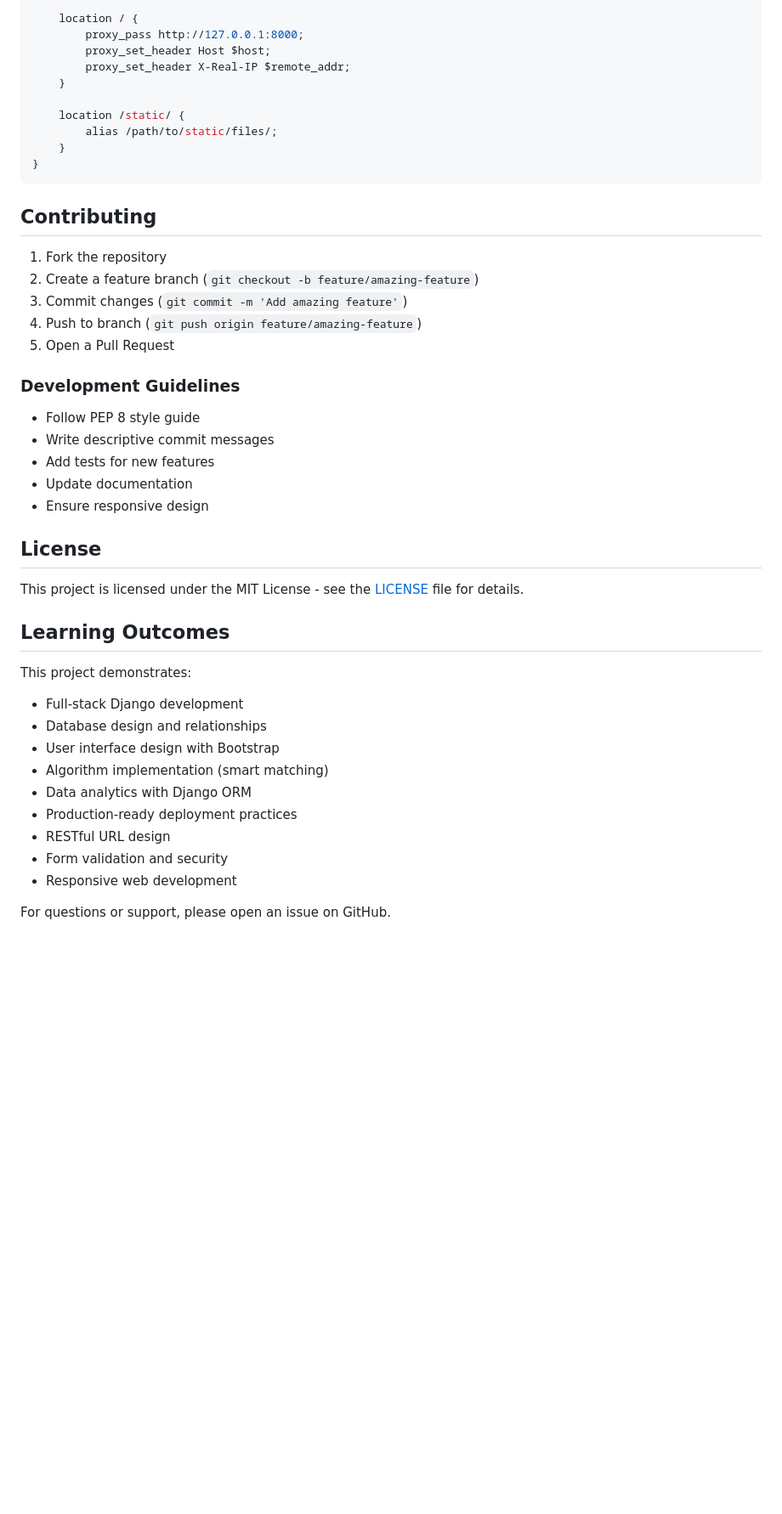
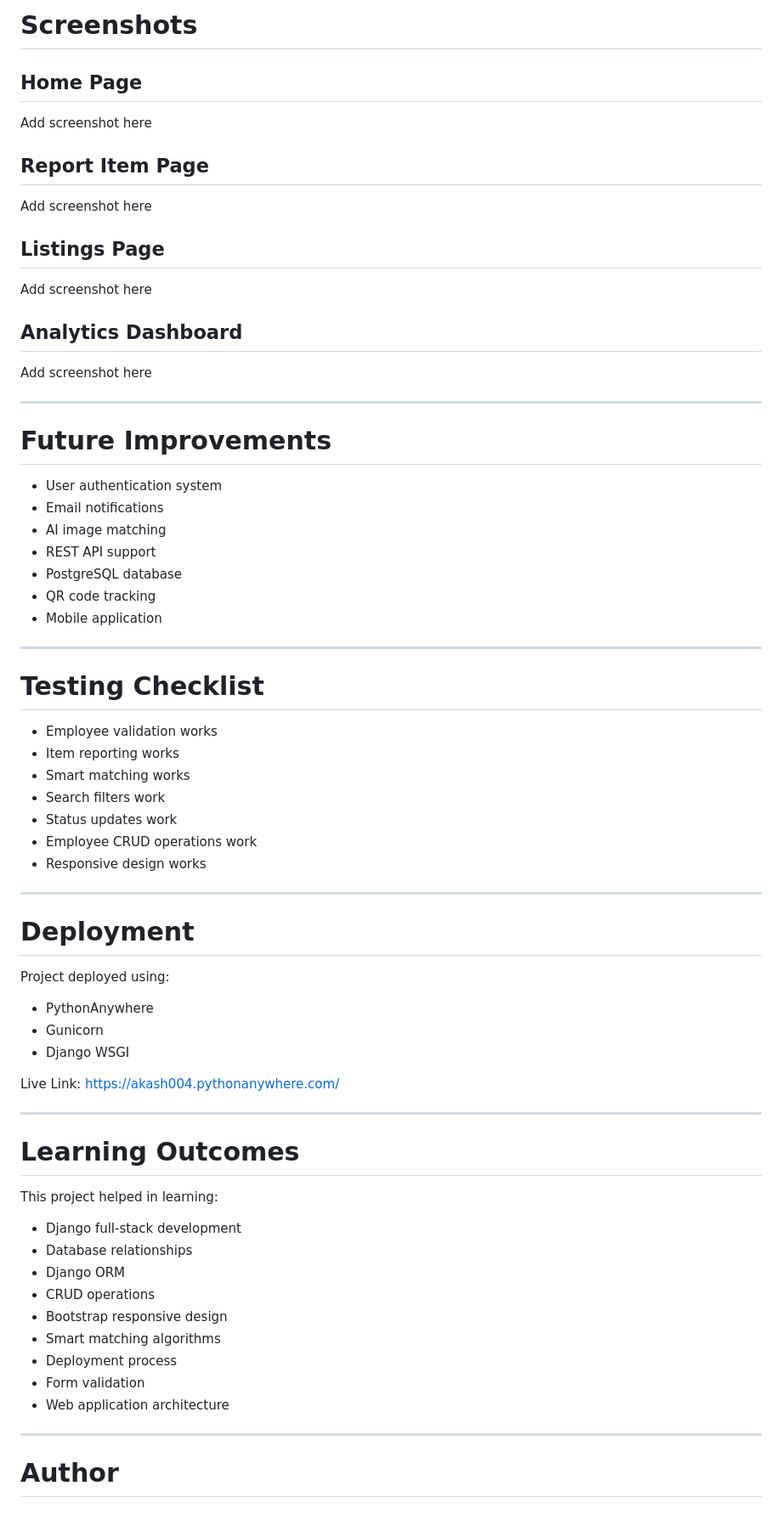
Before and after one commit to akash-jarali/LostFoundTracker, a Markdown page: README.md, the part around one of its changes. Shown at 85% size. Drawn GitHub-style; blank space fills up the shorter version.

````diff
--- a/README.md
+++ b/README.md
@@ -259,46 +232,72 @@ server {
 
-    location / {
-        proxy_pass http://127.0.0.1:8000;
-        proxy_set_header Host $host;
-        proxy_set_header X-Real-IP $remote_addr;
-    }
+# Screenshots
 
-    location /static/ {
-        alias /path/to/static/files/;
-    }
-}
-```
+## Home Page
+Add screenshot here
 
-## Contributing
+## Report Item Page
+Add screenshot here
 
-1. Fork the repository
-2. Create a feature branch (`git checkout -b feature/amazing-feature`)
-3. Commit changes (`git commit -m 'Add amazing feature'`)
-4. Push to branch (`git push origin feature/amazing-feature`)
-5. Open a Pull Request
+## Listings Page
+Add screenshot here
 
-### Development Guidelines
-- Follow PEP 8 style guide
-- Write descriptive commit messages
-- Add tests for new features
-- Update documentation
-- Ensure responsive design
+## Analytics Dashboard
+Add screenshot here
 
-## License
+---
 
-This project is licensed under the MIT License - see the [LICENSE](LICENSE) file for details.
+# Future Improvements
 
-## Learning Outcomes
+- User authentication system
+- Email notifications
+- AI image matching
+- REST API support
+- PostgreSQL database
+- QR code tracking
+- Mobile application
 
-This project demonstrates:
-- Full-stack Django development
-- Database design and relationships
-- User interface design with Bootstrap
-- Algorithm implementation (smart matching)
-- Data analytics with Django ORM
-- Production-ready deployment practices
-- RESTful URL design
-- Form validation and security
-- Responsive web development
+---
 
-For questions or support, please open an issue on GitHub.
+# Testing Checklist
+
+- Employee validation works
+- Item reporting works
+- Smart matching works
+- Search filters work
+- Status updates work
+- Employee CRUD operations work
+- Responsive design works
+
+---
+
+# Deployment
+
+Project deployed using:
+
+- PythonAnywhere
+- Gunicorn
+- Django WSGI
+
+Live Link:
+https://akash004.pythonanywhere.com/
+
+---
+
+# Learning Outcomes
+
+This project helped in learning:
+
+- Django full-stack development
+- Database relationships
+- Django ORM
+- CRUD operations
+- Bootstrap responsive design
+- Smart matching algorithms
+- Deployment process
+- Form validation
+- Web application architecture
+
+---
+
+# Author
+
````
Also changed, not shown: other parts of README.md (+174 -192 lines).
